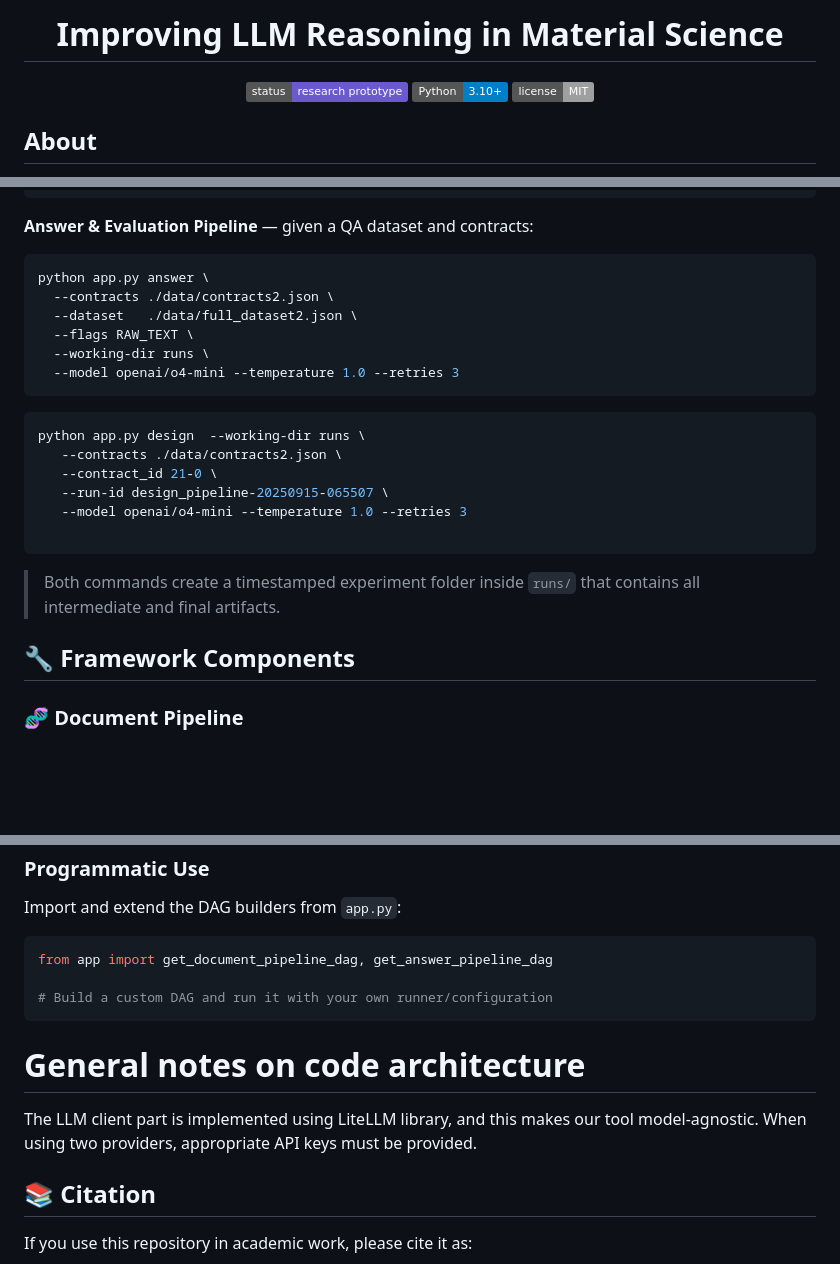
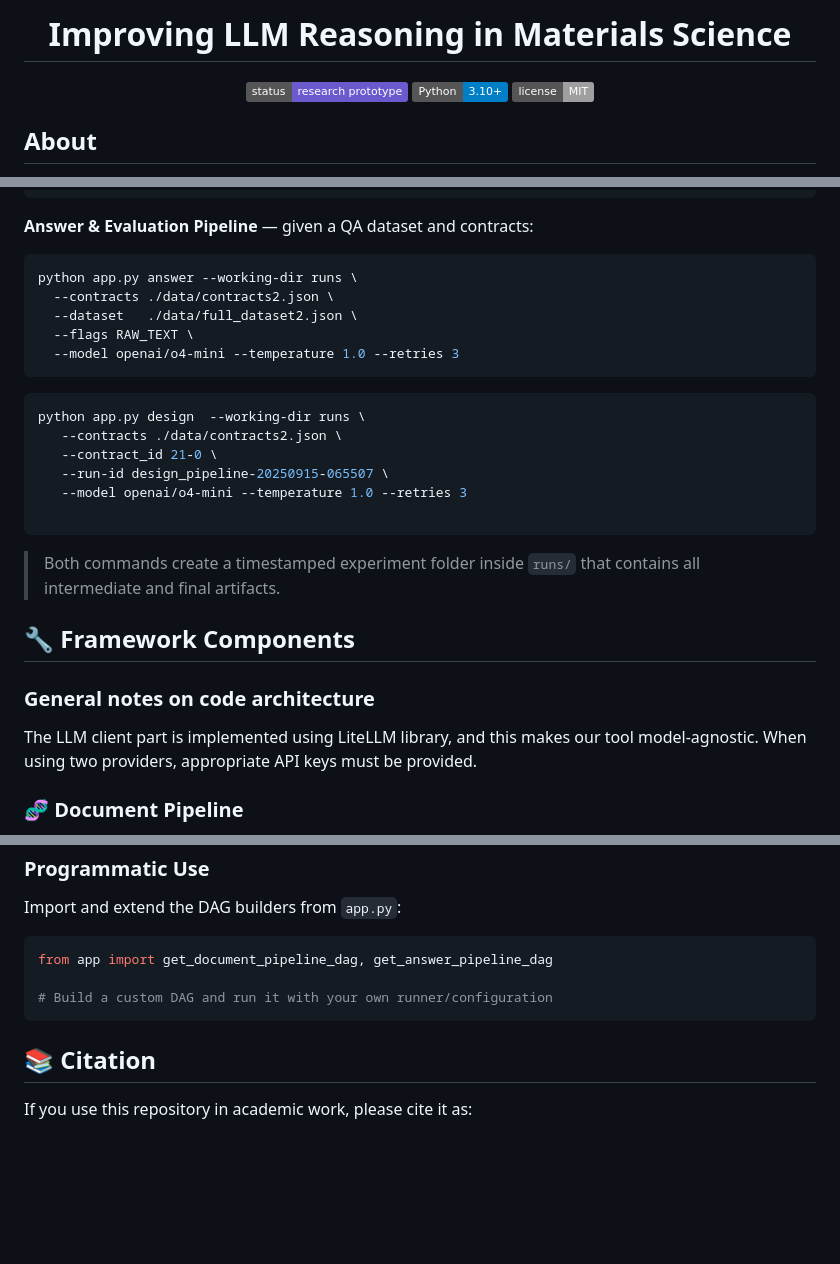
Before and after one commit to stable-reasoning/ai4materials, a Markdown page: readme.md, 3 parts joined by grey strips. GitHub-like rendering; badges without logos; blank space fills up the shorter version.

Commit message:
fixed typo

````diff
--- a/readme.md
+++ b/readme.md
@@ -1,6 +1,6 @@
 <p align="center">
  <!-- <img src="docs/logo.png" style="height: 80px;"> -->
- <h1 align="center">Improving LLM Reasoning in Material Science</h1>
+ <h1 align="center">Improving LLM Reasoning in Materials Science</h1>
 </p>
 <p align="center">
  <a><img alt="Status" src="https://img.shields.io/badge/status-research_prototype-6a5acd"></a>
@@ -110,11 +110,10 @@ python app.py document  --working-dir runs \
 **Answer & Evaluation Pipeline** — given a QA dataset and contracts:
 
 ```bash
-python app.py answer \
+python app.py answer --working-dir runs \
   --contracts ./data/contracts2.json \
   --dataset   ./data/full_dataset2.json \
   --flags RAW_TEXT \
-  --working-dir runs \
   --model openai/o4-mini --temperature 1.0 --retries 3
 ```
 
@@ -130,6 +129,11 @@ python app.py design  --working-dir runs \
 > Both commands create a timestamped experiment folder inside `runs/` that contains all intermediate and final artifacts.
 
 ## 🔧 Framework Components
+
+### General notes on code architecture
+
+The LLM client part is implemented using LiteLLM library, and this makes our tool model-agnostic. When using two providers,
+appropriate API keys must be provided.
 
 ### 🧬 Document Pipeline
 
@@ -251,13 +255,6 @@ from app import get_document_pipeline_dag, get_answer_pipeline_dag
 # Build a custom DAG and run it with your own runner/configuration
 ```
 
-# General notes on code architecture
-
-The LLM client part is implemented using LiteLLM library, and this makes our tool model-agnostic. When using two providers,
-appropriate API keys must be provided.
-
-
-
 ## 📚 Citation
 
 If you use this repository in academic work, please cite it as:
````
